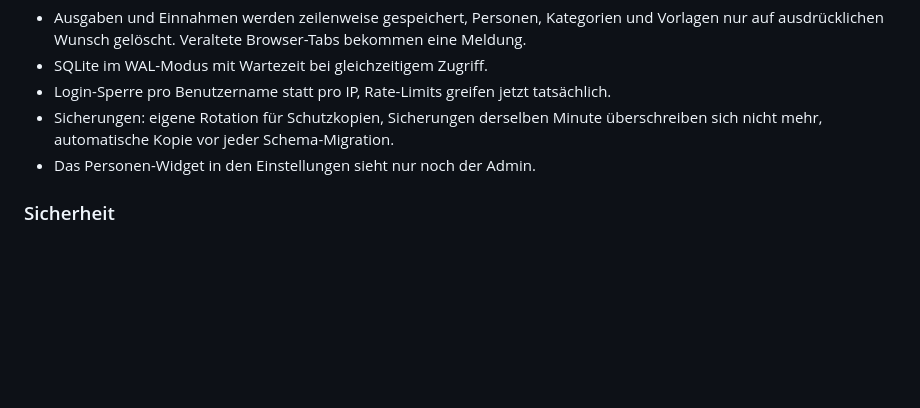
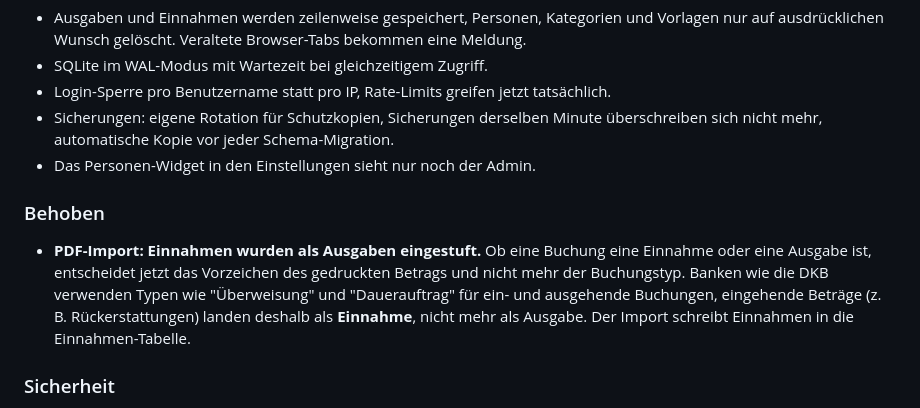
Before and after one commit to DerFips/kassenstuerzle, a Markdown page: CHANGELOG.md, the part around the change. Drawn GitHub-style; blank space fills up the shorter version.

Commit message:
CHANGELOG: PDF-Import-Korrektur (Einnahmen nach Vorzeichen) in 2.0 ergaenzt
Co-Authored-By: Claude Sonnet 5.5 <noreply@anthropic.com>

```diff
--- a/CHANGELOG.md
+++ b/CHANGELOG.md
@@ -69,6 +69,10 @@ Benutzerkonten für alle Haushaltsmitglieder, eigene Profilseite und Schutz vor
 - Sicherungen: eigene Rotation für Schutzkopien, Sicherungen derselben Minute überschreiben sich nicht mehr, automatische Kopie vor jeder Schema-Migration.
 - Das Personen-Widget in den Einstellungen sieht nur noch der Admin.
 
+### Behoben
+
+- **PDF-Import: Einnahmen wurden als Ausgaben eingestuft.** Ob eine Buchung eine Einnahme oder eine Ausgabe ist, entscheidet jetzt das Vorzeichen des gedruckten Betrags und nicht mehr der Buchungstyp. Banken wie die DKB verwenden Typen wie "Überweisung" und "Dauerauftrag" für ein- und ausgehende Buchungen, eingehende Beträge (z. B. Rückerstattungen) landen deshalb als **Einnahme**, nicht mehr als Ausgabe. Der Import schreibt Einnahmen in die Einnahmen-Tabelle.
+
 ### Sicherheit
 
 - Gespeichertes XSS über Personen- und Kategorienamen und im PDF-Import behoben.
```
